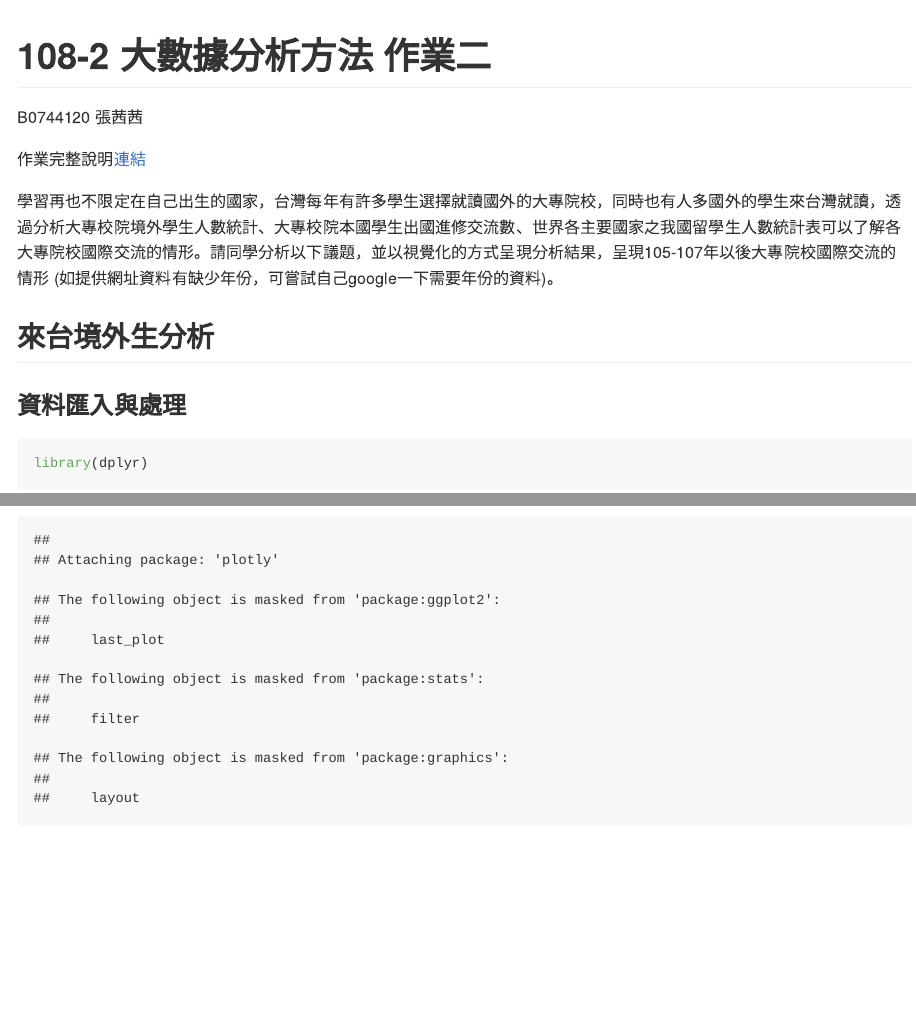
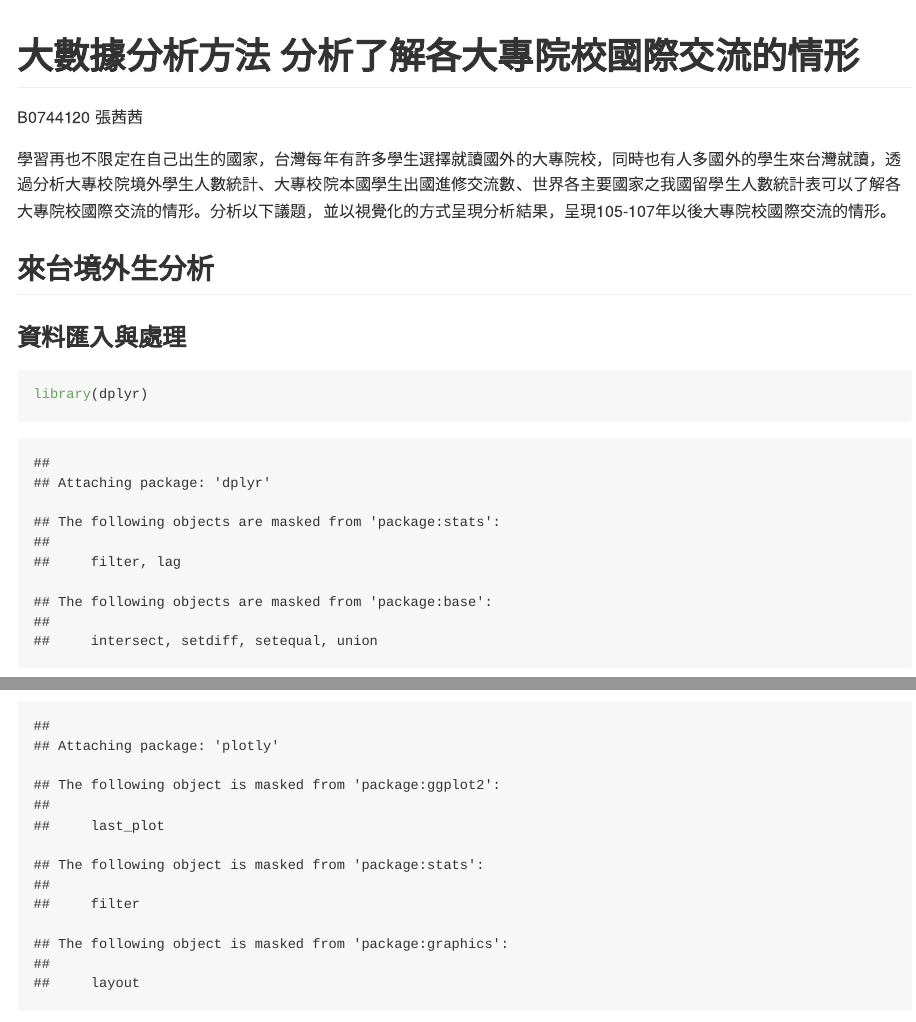
Before and after one commit to ChenChenChangR/DataAnalysis_2, an R Markdown document (InterStu.Rmd): the page in a window 1100 px wide, from its top, and a second part further down, joined at a grey line. Rendered offline with R 4.5, knitr and Pandoc, with nearby package versions; some code elsewhere in the file could not run offline; long lines of code are wrapped.

Commit message:
Update InterStu.Rmd

```diff
--- a/InterStu.Rmd
+++ b/InterStu.Rmd
@@ -1,12 +1,10 @@
 ---
-title: "108-2 大數據分析方法 作業二"
+title: "大數據分析方法 分析了解各大專院校國際交流的情形"
 output: github_document
 author: B0744120 張茜茜
 ---
 
-作業完整說明[連結](https://docs.google.com/document/d/1aLGSsGXhgOVgwzSg9JdaNz2qGPQJSoupDAQownkGf_I/edit?usp=sharing)
-
-學習再也不限定在自己出生的國家，台灣每年有許多學生選擇就讀國外的大專院校，同時也有人多國外的學生來台灣就讀，透過分析大專校院境外學生人數統計、大專校院本國學生出國進修交流數、世界各主要國家之我國留學生人數統計表可以了解各大專院校國際交流的情形。請同學分析以下議題，並以視覺化的方式呈現分析結果，呈現105-107年以後大專院校國際交流的情形 (如提供網址資料有缺少年份，可嘗試自己google一下需要年份的資料)。
+學習再也不限定在自己出生的國家，台灣每年有許多學生選擇就讀國外的大專院校，同時也有人多國外的學生來台灣就讀，透過分析大專校院境外學生人數統計、大專校院本國學生出國進修交流數、世界各主要國家之我國留學生人數統計表可以了解各大專院校國際交流的情形。分析以下議題，並以視覺化的方式呈現分析結果，呈現105-107年以後大專院校國際交流的情形。
 
 
 
```
